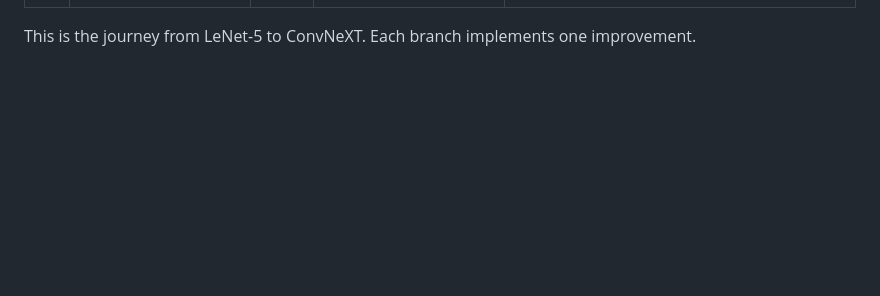
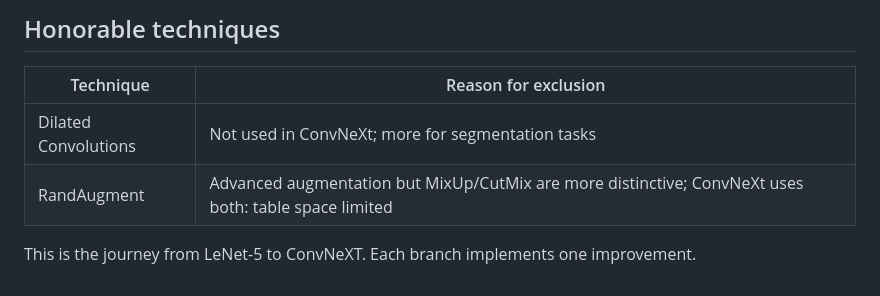
Before and after one commit to hirako2000/mnist-cnn, a Markdown page: ROADMAP.md, the part around one of its changes. Drawn GitHub-style; blank space fills up the shorter version.

Commit message:
📃 Updates roadmap with additional techniques to reach convnext, and v2

```diff
--- a/ROADMAP.md
+++ b/ROADMAP.md
@@ -32,2 +46,10 @@
+## Honorable techniques
+
+| Technique | Reason for exclusion |
+|-----------|----------------------|
+| Dilated Convolutions | Not used in ConvNeXt; more for segmentation tasks |
+| RandAugment | Advanced augmentation but MixUp/CutMix are more distinctive; ConvNeXt uses both: table space limited |
+
+
 
 This is the journey from LeNet-5 to ConvNeXT. Each branch implements one improvement.
```
Also changed, not shown: other parts of ROADMAP.md (+43 -29 lines).
